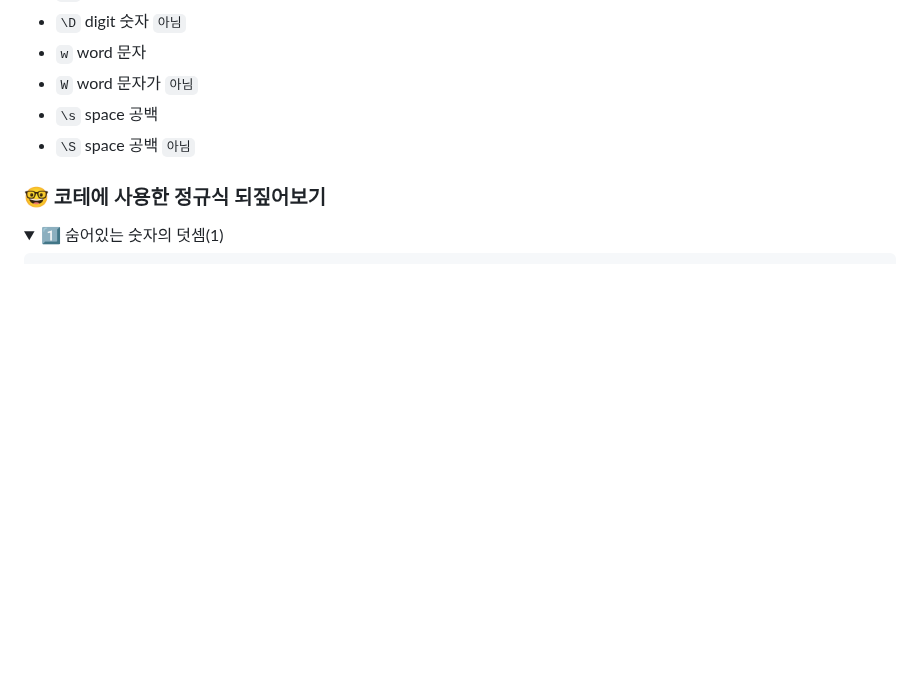
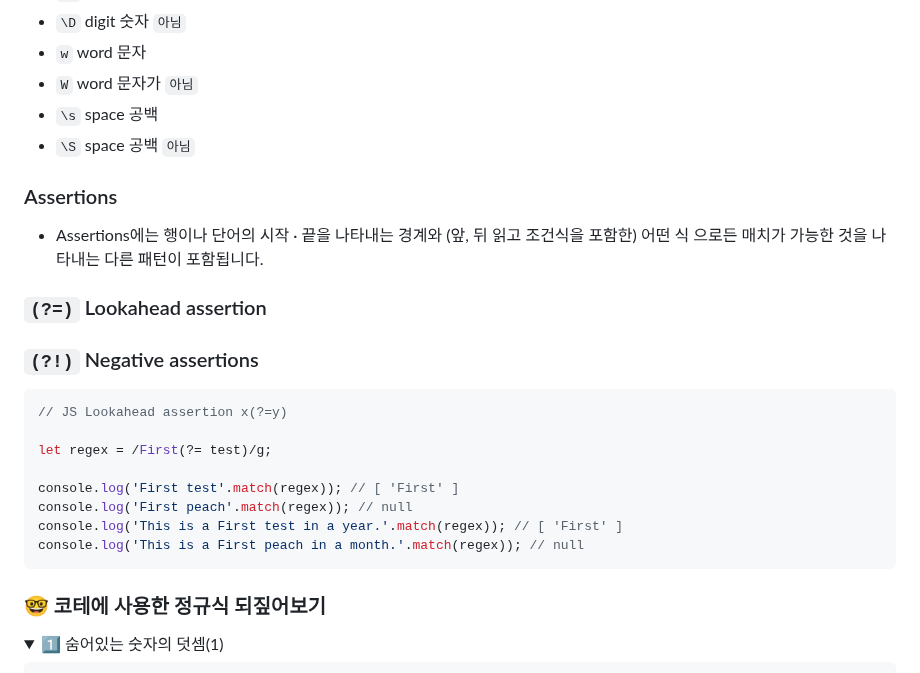
Before and after one commit to Dabnii/Dabnii.github.io, a Markdown page: TIL/Regular Expression.md, the part around one of its changes. Rendered like a GitHub page; folded sections open; blank space fills up the shorter version.

````diff
--- a/TIL/Regular Expression.md
+++ b/TIL/Regular Expression.md
@@ -82,6 +82,25 @@
 - `\s` space 공백
 - `\S` space 공백 `아님`
 
+### Assertions
+
+- Assertions에는 행이나 단어의 시작 · 끝을 나타내는 경계와 (앞, 뒤 읽고 조건식을 포함한) 어떤 식 으로든 매치가 가능한 것을 나타내는 다른 패턴이 포함됩니다.
+
+### `(?=)` Lookahead assertion
+
+### `(?!)` Negative assertions
+
+```javascript
+// JS Lookahead assertion x(?=y)
+
+let regex = /First(?= test)/g;
+
+console.log('First test'.match(regex)); // [ 'First' ]
+console.log('First peach'.match(regex)); // null
+console.log('This is a First test in a year.'.match(regex)); // [ 'First' ]
+console.log('This is a First peach in a month.'.match(regex)); // null
+```
+
 ### 🤓 코테에 사용한 정규식 되짚어보기
 
 <details>
````
Also changed, not shown: other parts of TIL/Regular Expression.md (+3 -3 lines), Projects/2023.02/Feb.md (+123 -12 lines).
